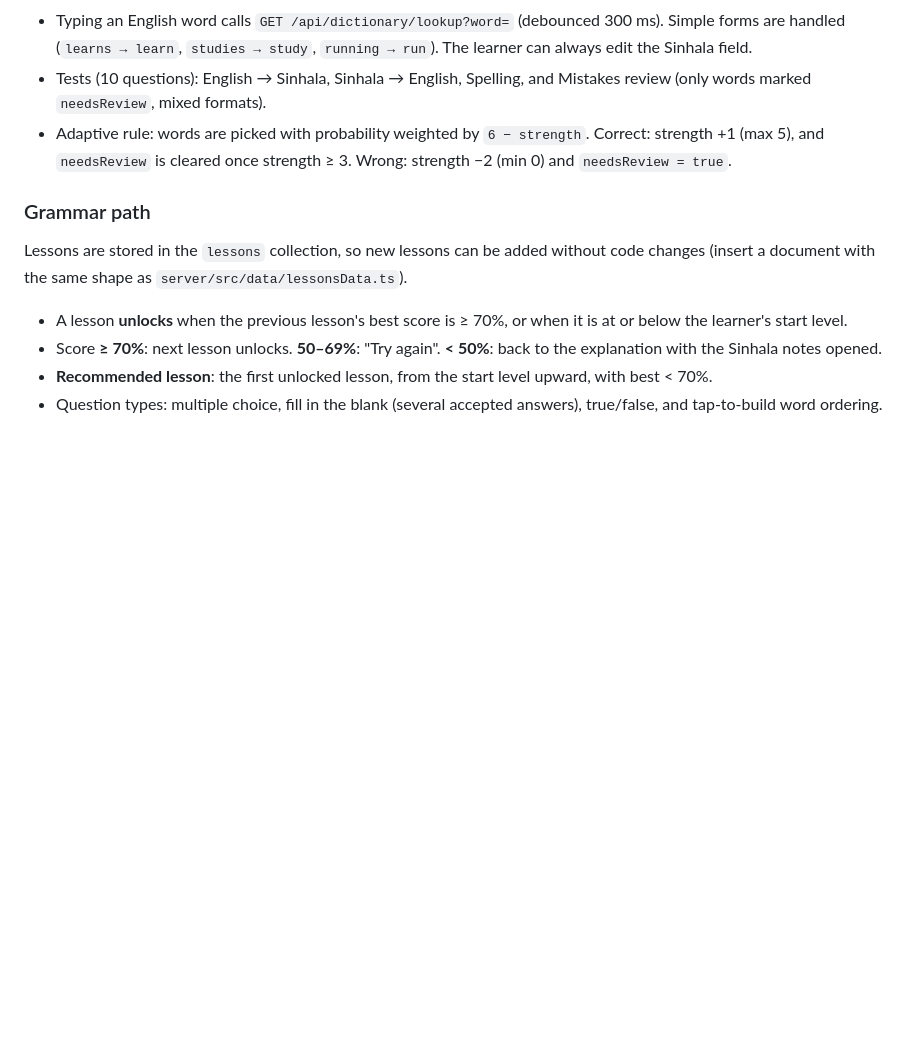
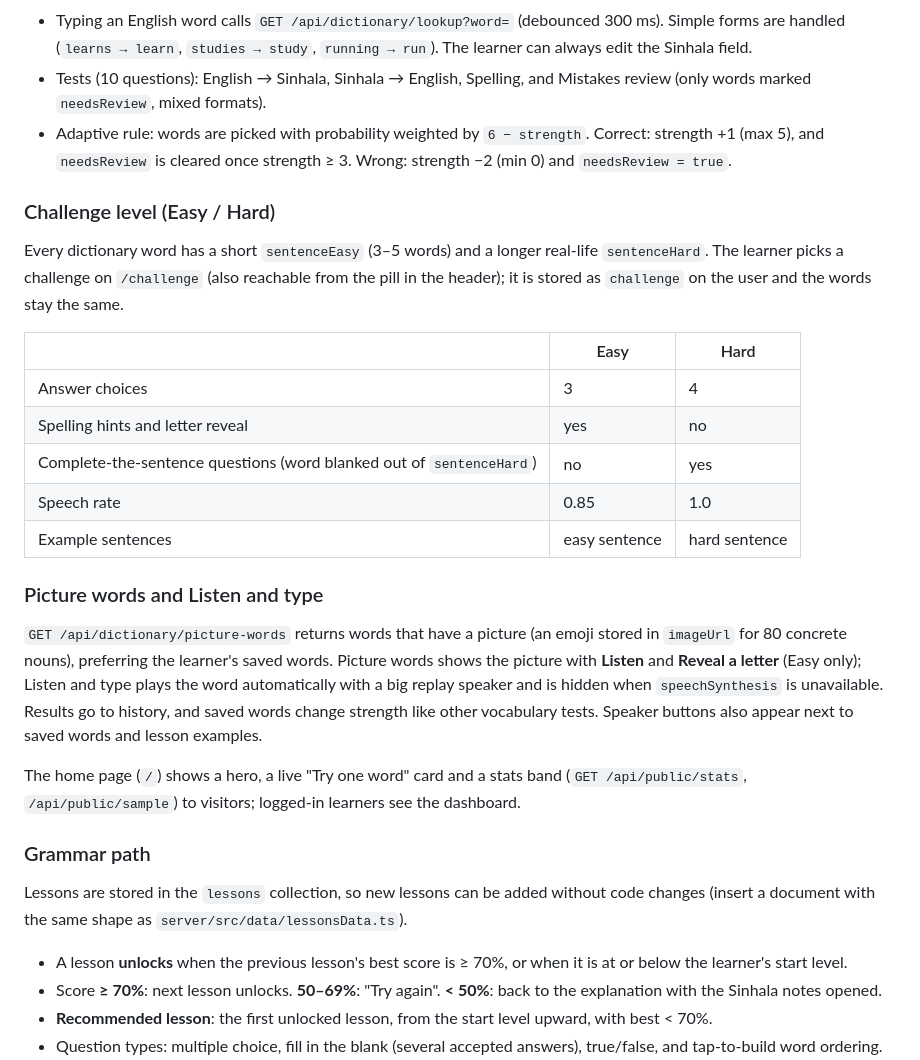
Before and after one commit to PraveenSanjaya/ai-education-platform, a Markdown page: README.md, the part around one of its changes. GitHub-like rendering; blank space fills up the shorter version.

```diff
--- a/README.md
+++ b/README.md
@@ -84,6 +92,22 @@ Without a translation key the app still works: unknown words simply ask the lear
 - Tests (10 questions): English → Sinhala, Sinhala → English, Spelling, and Mistakes review (only words marked `needsReview`, mixed formats).
 - Adaptive rule: words are picked with probability weighted by `6 − strength`. Correct: strength +1 (max 5), and `needsReview` is cleared once strength ≥ 3. Wrong: strength −2 (min 0) and `needsReview = true`.
 
+### Challenge level (Easy / Hard)
+Every dictionary word has a short `sentenceEasy` (3–5 words) and a longer real-life `sentenceHard`. The learner picks a challenge on `/challenge` (also reachable from the pill in the header); it is stored as `challenge` on the user and the words stay the same.
+
+| | Easy | Hard |
+| --- | --- | --- |
+| Answer choices | 3 | 4 |
+| Spelling hints and letter reveal | yes | no |
+| Complete-the-sentence questions (word blanked out of `sentenceHard`) | no | yes |
+| Speech rate | 0.85 | 1.0 |
+| Example sentences | easy sentence | hard sentence |
+
+### Picture words and Listen and type
+`GET /api/dictionary/picture-words` returns words that have a picture (an emoji stored in `imageUrl` for 80 concrete nouns), preferring the learner's saved words. Picture words shows the picture with **Listen** and **Reveal a letter** (Easy only); Listen and type plays the word automatically with a big replay speaker and is hidden when `speechSynthesis` is unavailable. Results go to history, and saved words change strength like other vocabulary tests. Speaker buttons also appear next to saved words and lesson examples.
+
+The home page (`/`) shows a hero, a live "Try one word" card and a stats band (`GET /api/public/stats`, `/api/public/sample`) to visitors; logged-in learners see the dashboard.
+
 ### Grammar path
 Lessons are stored in the `lessons` collection, so new lessons can be added without code changes (insert a document with the same shape as `server/src/data/lessonsData.ts`).
 
```
Also changed, not shown: other parts of README.md (+11 -1 lines), docs/screenshots/challenge-picker.png (added), docs/screenshots/home-hero.png (added), docs/screenshots/phone-tab-bar.png (added), docs/screenshots/picture-words.png (added).
